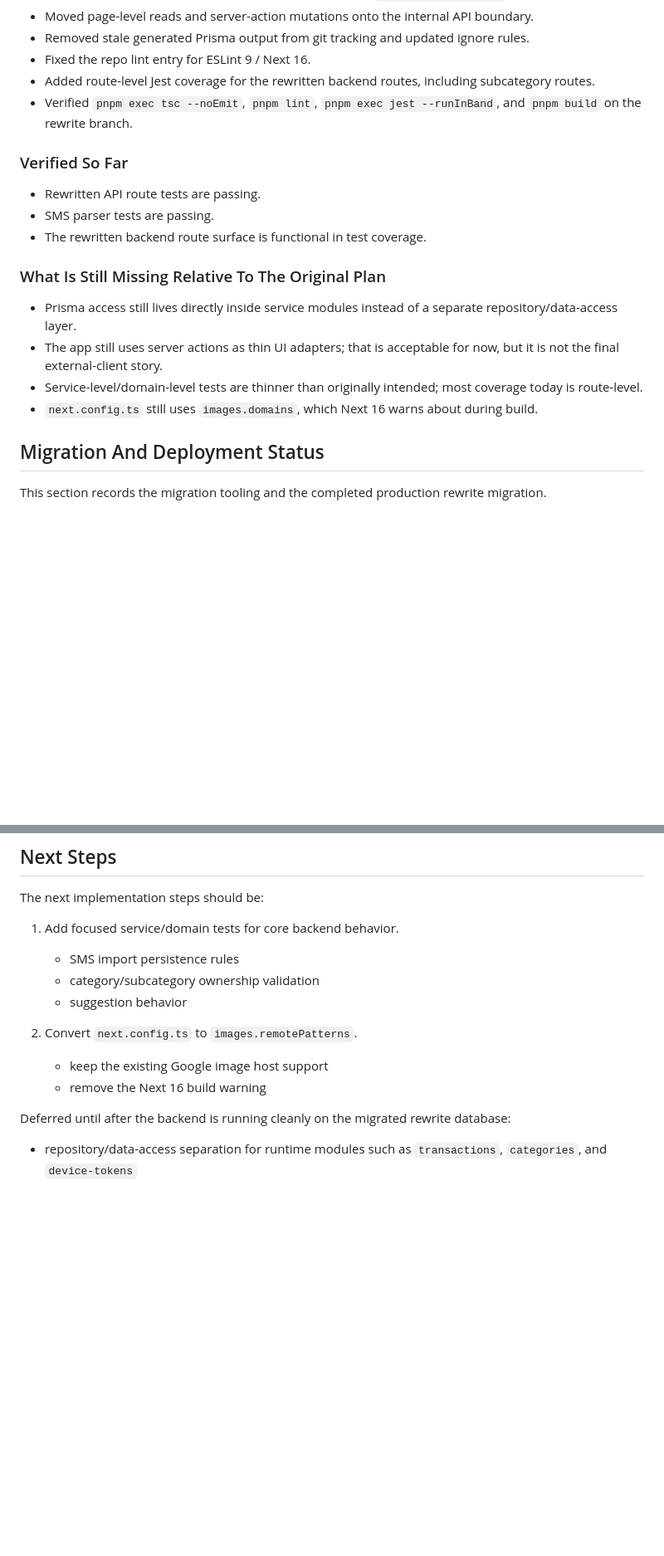
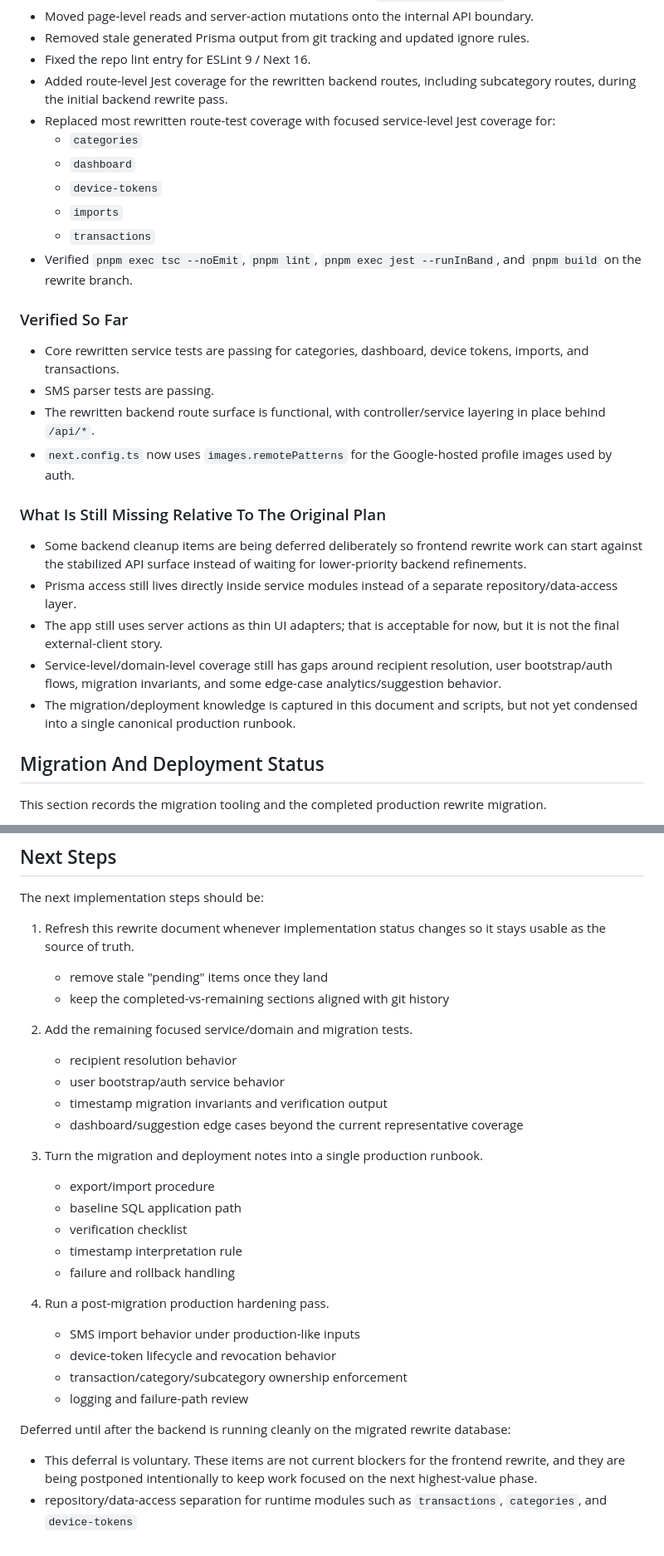
Before and after one commit to adhirajpandey/trackcrow, a Markdown page: rewrite-plan.md, 2 parts joined by grey strips. Shown at 83% size. Drawn GitHub-style; blank space fills up the shorter version.

Commit message:
docs(rewrite-plan): clarify voluntary backend deferral

```diff
--- a/rewrite-plan.md
+++ b/rewrite-plan.md
@@ -381,21 +381,29 @@ This section records what has already been done in the backend rewrite branch so
 - Moved page-level reads and server-action mutations onto the internal API boundary.
 - Removed stale generated Prisma output from git tracking and updated ignore rules.
 - Fixed the repo lint entry for ESLint 9 / Next 16.
-- Added route-level Jest coverage for the rewritten backend routes, including subcategory routes.
+- Added route-level Jest coverage for the rewritten backend routes, including subcategory routes, during the initial backend rewrite pass.
+- Replaced most rewritten route-test coverage with focused service-level Jest coverage for:
+  - `categories`
+  - `dashboard`
+  - `device-tokens`
+  - `imports`
+  - `transactions`
 - Verified `pnpm exec tsc --noEmit`, `pnpm lint`, `pnpm exec jest --runInBand`, and `pnpm build` on the rewrite branch.
 
 ### Verified So Far
 
-- Rewritten API route tests are passing.
+- Core rewritten service tests are passing for categories, dashboard, device tokens, imports, and transactions.
 - SMS parser tests are passing.
-- The rewritten backend route surface is functional in test coverage.
+- The rewritten backend route surface is functional, with controller/service layering in place behind `/api/*`.
+- `next.config.ts` now uses `images.remotePatterns` for the Google-hosted profile images used by auth.
 
 ### What Is Still Missing Relative To The Original Plan
 
+- Some backend cleanup items are being deferred deliberately so frontend rewrite work can start against the stabilized API surface instead of waiting for lower-priority backend refinements.
 - Prisma access still lives directly inside service modules instead of a separate repository/data-access layer.
 - The app still uses server actions as thin UI adapters; that is acceptable for now, but it is not the final external-client story.
-- Service-level/domain-level tests are thinner than originally intended; most coverage today is route-level.
-- `next.config.ts` still uses `images.domains`, which Next 16 warns about during build.
+- Service-level/domain-level coverage still has gaps around recipient resolution, user bootstrap/auth flows, migration invariants, and some edge-case analytics/suggestion behavior.
+- The migration/deployment knowledge is captured in this document and scripts, but not yet condensed into a single canonical production runbook.
 
 ## Migration And Deployment Status
 
@@ -527,15 +535,30 @@ This section records the current timestamp interpretation decision so the migrat
 
 The next implementation steps should be:
 
-1. Add focused service/domain tests for core backend behavior.
-   - SMS import persistence rules
-   - category/subcategory ownership validation
-   - suggestion behavior
+1. Refresh this rewrite document whenever implementation status changes so it stays usable as the source of truth.
+   - remove stale "pending" items once they land
+   - keep the completed-vs-remaining sections aligned with git history
 
-2. Convert `next.config.ts` to `images.remotePatterns`.
-   - keep the existing Google image host support
-   - remove the Next 16 build warning
+2. Add the remaining focused service/domain and migration tests.
+   - recipient resolution behavior
+   - user bootstrap/auth service behavior
+   - timestamp migration invariants and verification output
+   - dashboard/suggestion edge cases beyond the current representative coverage
+
+3. Turn the migration and deployment notes into a single production runbook.
+   - export/import procedure
+   - baseline SQL application path
+   - verification checklist
+   - timestamp interpretation rule
+   - failure and rollback handling
+
+4. Run a post-migration production hardening pass.
+   - SMS import behavior under production-like inputs
+   - device-token lifecycle and revocation behavior
+   - transaction/category/subcategory ownership enforcement
+   - logging and failure-path review
 
 Deferred until after the backend is running cleanly on the migrated rewrite database:
 
+- This deferral is voluntary. These items are not current blockers for the frontend rewrite, and they are being postponed intentionally to keep work focused on the next highest-value phase.
 - repository/data-access separation for runtime modules such as `transactions`, `categories`, and `device-tokens`
```
